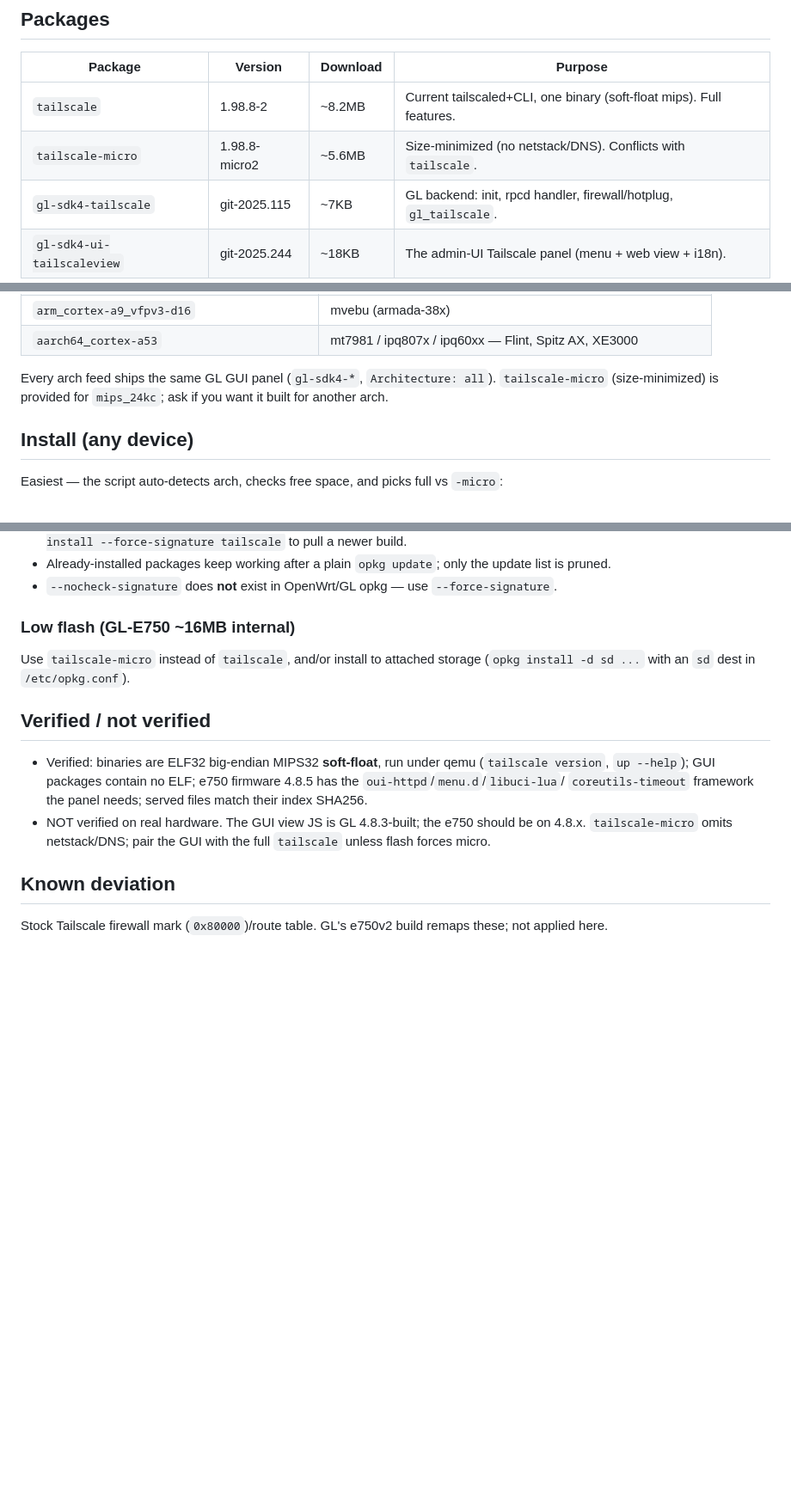
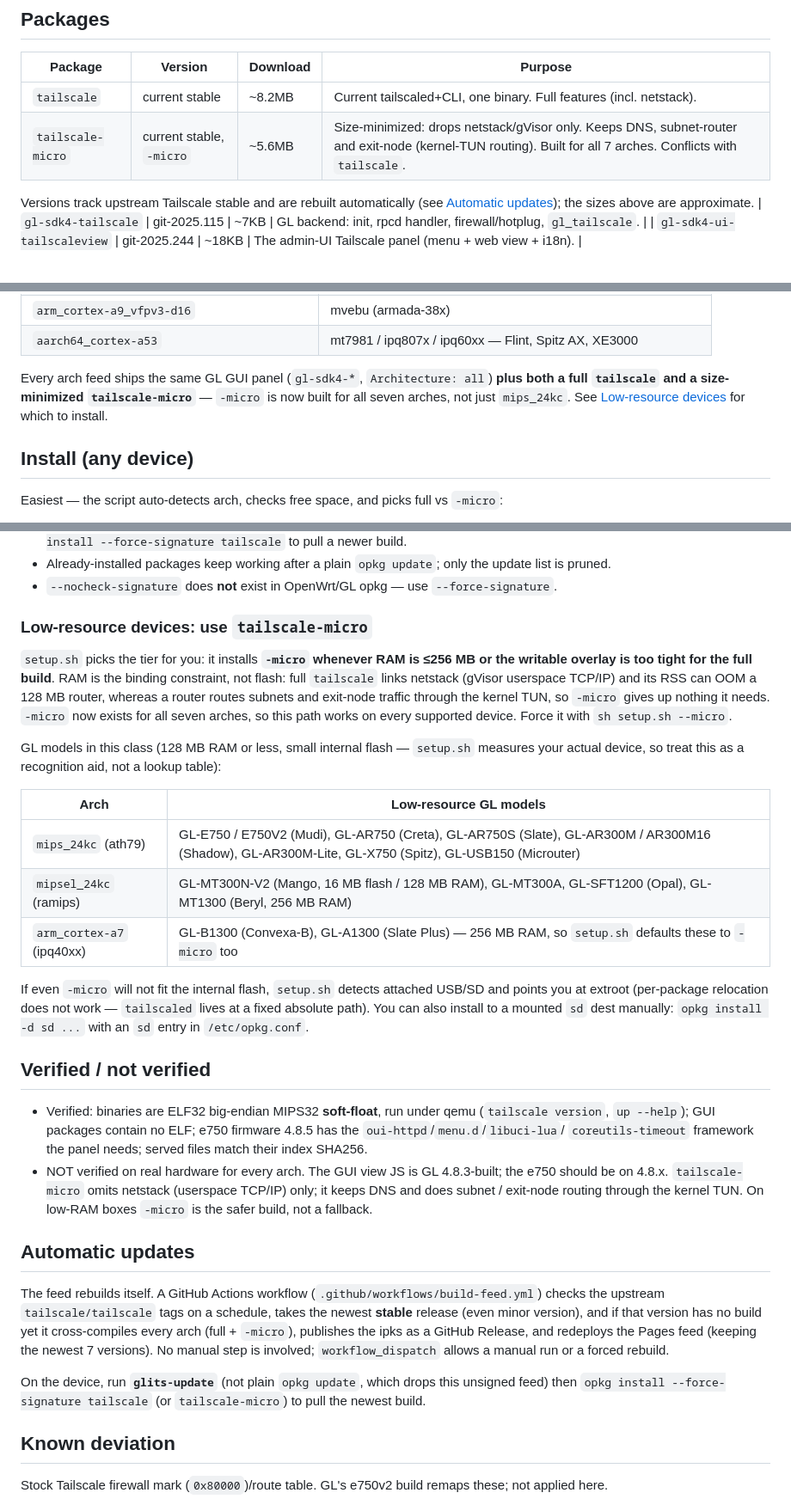
Before and after one commit to DigitalCyberSoft/glinet-tailscale-feed, a Markdown page: README.md, 3 parts joined by grey strips. Shown at 86% size. GitHub-like rendering; blank space fills up the shorter version.

Commit message:
README: micro is all-arch, keeps DNS; name low-resource devices; document auto-update CI

```diff
--- a/README.md
+++ b/README.md
@@ -14,8 +14,10 @@ Built for **seven** GL architectures (see the table below); GL-E750/E750V2 = QCA
 
 | Package | Version | Download | Purpose |
 |---|---|---|---|
-| `tailscale` | 1.98.8-2 | ~8.2MB | Current tailscaled+CLI, one binary (soft-float mips). Full features. |
-| `tailscale-micro` | 1.98.8-micro2 | ~5.6MB | Size-minimized (no netstack/DNS). Conflicts with `tailscale`. |
+| `tailscale` | current stable | ~8.2MB | Current tailscaled+CLI, one binary. Full features (incl. netstack). |
+| `tailscale-micro` | current stable, `-micro` | ~5.6MB | Size-minimized: drops netstack/gVisor only. Keeps DNS, subnet-router and exit-node (kernel-TUN routing). Built for all 7 arches. Conflicts with `tailscale`. |
+
+Versions track upstream Tailscale stable and are rebuilt automatically (see [Automatic updates](#automatic-updates)); the sizes above are approximate.
 | `gl-sdk4-tailscale` | git-2025.115 | ~7KB | GL backend: init, rpcd handler, firewall/hotplug, `gl_tailscale`. |
 | `gl-sdk4-ui-tailscaleview` | git-2025.244 | ~18KB | The admin-UI Tailscale panel (menu + web view + i18n). |
 
@@ -38,8 +40,10 @@ Find your device's arch with `opkg print-architecture`, then use the matching fe
 | `arm_cortex-a9_vfpv3-d16` | mvebu (armada-38x) |
 | `aarch64_cortex-a53` | mt7981 / ipq807x / ipq60xx — Flint, Spitz AX, XE3000 |
 
-Every arch feed ships the same GL GUI panel (`gl-sdk4-*`, `Architecture: all`). `tailscale-micro`
-(size-minimized) is provided for `mips_24kc`; ask if you want it built for another arch.
+Every arch feed ships the same GL GUI panel (`gl-sdk4-*`, `Architecture: all`) **plus both a full
+`tailscale` and a size-minimized `tailscale-micro`** — `-micro` is now built for all seven arches,
+not just `mips_24kc`. See [Low-resource devices](#low-resource-devices-use-tailscale-micro) for which
+to install.
 
 ## Install (any device)
 
@@ -83,16 +87,45 @@ GL firmware ships opkg with `check_signature` enabled. This feed is **unsigned**
 - `--nocheck-signature` does **not** exist in OpenWrt/GL opkg — use `--force-signature`.
 
 
-### Low flash (GL-E750 ~16MB internal)
-Use `tailscale-micro` instead of `tailscale`, and/or install to attached storage
-(`opkg install -d sd ...` with an `sd` dest in `/etc/opkg.conf`).
+### Low-resource devices: use `tailscale-micro`
+`setup.sh` picks the tier for you: it installs **`-micro` whenever RAM is ≤256 MB or the writable
+overlay is too tight for the full build**. RAM is the binding constraint, not flash: full `tailscale`
+links netstack (gVisor userspace TCP/IP) and its RSS can OOM a 128 MB router, whereas a router routes
+subnets and exit-node traffic through the kernel TUN, so `-micro` gives up nothing it needs. `-micro`
+now exists for all seven arches, so this path works on every supported device. Force it with
+`sh setup.sh --micro`.
+
+GL models in this class (128 MB RAM or less, small internal flash — `setup.sh` measures your actual
+device, so treat this as a recognition aid, not a lookup table):
+
+| Arch | Low-resource GL models |
+|---|---|
+| `mips_24kc` (ath79) | GL-E750 / E750V2 (Mudi), GL-AR750 (Creta), GL-AR750S (Slate), GL-AR300M / AR300M16 (Shadow), GL-AR300M-Lite, GL-X750 (Spitz), GL-USB150 (Microuter) |
+| `mipsel_24kc` (ramips) | GL-MT300N-V2 (Mango, 16 MB flash / 128 MB RAM), GL-MT300A, GL-SFT1200 (Opal), GL-MT1300 (Beryl, 256 MB RAM) |
+| `arm_cortex-a7` (ipq40xx) | GL-B1300 (Convexa-B), GL-A1300 (Slate Plus) — 256 MB RAM, so `setup.sh` defaults these to `-micro` too |
+
+If even `-micro` will not fit the internal flash, `setup.sh` detects attached USB/SD and points you at
+extroot (per-package relocation does not work — `tailscaled` lives at a fixed absolute path). You can
+also install to a mounted `sd` dest manually: `opkg install -d sd ...` with an `sd` entry in
+`/etc/opkg.conf`.
 
 ## Verified / not verified
 - Verified: binaries are ELF32 big-endian MIPS32 **soft-float**, run under qemu (`tailscale version`,
   `up --help`); GUI packages contain no ELF; e750 firmware 4.8.5 has the `oui-httpd`/`menu.d`/`libuci-lua`/
   `coreutils-timeout` framework the panel needs; served files match their index SHA256.
-- NOT verified on real hardware. The GUI view JS is GL 4.8.3-built; the e750 should be on 4.8.x.
-  `tailscale-micro` omits netstack/DNS; pair the GUI with the full `tailscale` unless flash forces micro.
+- NOT verified on real hardware for every arch. The GUI view JS is GL 4.8.3-built; the e750 should be
+  on 4.8.x. `tailscale-micro` omits netstack (userspace TCP/IP) only; it keeps DNS and does subnet /
+  exit-node routing through the kernel TUN. On low-RAM boxes `-micro` is the safer build, not a fallback.
+
+## Automatic updates
+The feed rebuilds itself. A GitHub Actions workflow (`.github/workflows/build-feed.yml`) checks the
+upstream `tailscale/tailscale` tags on a schedule, takes the newest **stable** release (even minor
+version), and if that version has no build yet it cross-compiles every arch (full + `-micro`),
+publishes the ipks as a GitHub Release, and redeploys the Pages feed (keeping the newest 7 versions).
+No manual step is involved; `workflow_dispatch` allows a manual run or a forced rebuild.
+
+On the device, run **`glits-update`** (not plain `opkg update`, which drops this unsigned feed) then
+`opkg install --force-signature tailscale` (or `tailscale-micro`) to pull the newest build.
 
 ## Known deviation
 Stock Tailscale firewall mark (`0x80000`)/route table. GL's e750v2 build remaps these; not applied here.
```
